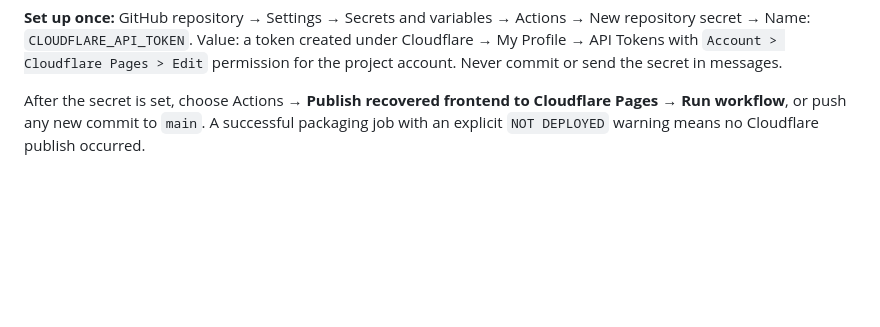
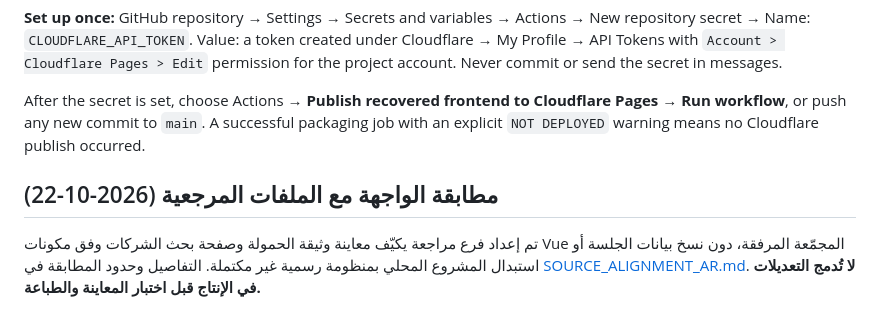
Before and after one commit to abdulstarzeki001-sketch/raq-customs, a Markdown page: README.md, the part around the change. Rendered like a GitHub page; blank space fills up the shorter version.

Commit message:
Document source-alignment scope and review requirements

```diff
--- a/README.md
+++ b/README.md
@@ -48,3 +48,6 @@ GitHub Actions first validates four restored HTML pages, related assets and 839
 **Set up once:** GitHub repository → Settings → Secrets and variables → Actions → New repository secret → Name: `CLOUDFLARE_API_TOKEN`. Value: a token created under Cloudflare → My Profile → API Tokens with `Account > Cloudflare Pages > Edit` permission for the project account. Never commit or send the secret in messages.
 
 After the secret is set, choose Actions → **Publish recovered frontend to Cloudflare Pages** → **Run workflow**, or push any new commit to `main`. A successful packaging job with an explicit `NOT DEPLOYED` warning means no Cloudflare publish occurred.
+
+## مطابقة الواجهة مع الملفات المرجعية (2026-10-22)
+تم إعداد فرع مراجعة يكيّف معاينة وثيقة الحمولة وصفحة بحث الشركات وفق مكونات Vue المجمّعة المرفقة، دون نسخ بيانات الجلسة أو استبدال المشروع المحلي بمنظومة رسمية غير مكتملة. التفاصيل وحدود المطابقة في [SOURCE_ALIGNMENT_AR.md](SOURCE_ALIGNMENT_AR.md). **لا تُدمج التعديلات في الإنتاج قبل اختبار المعاينة والطباعة.**
```
